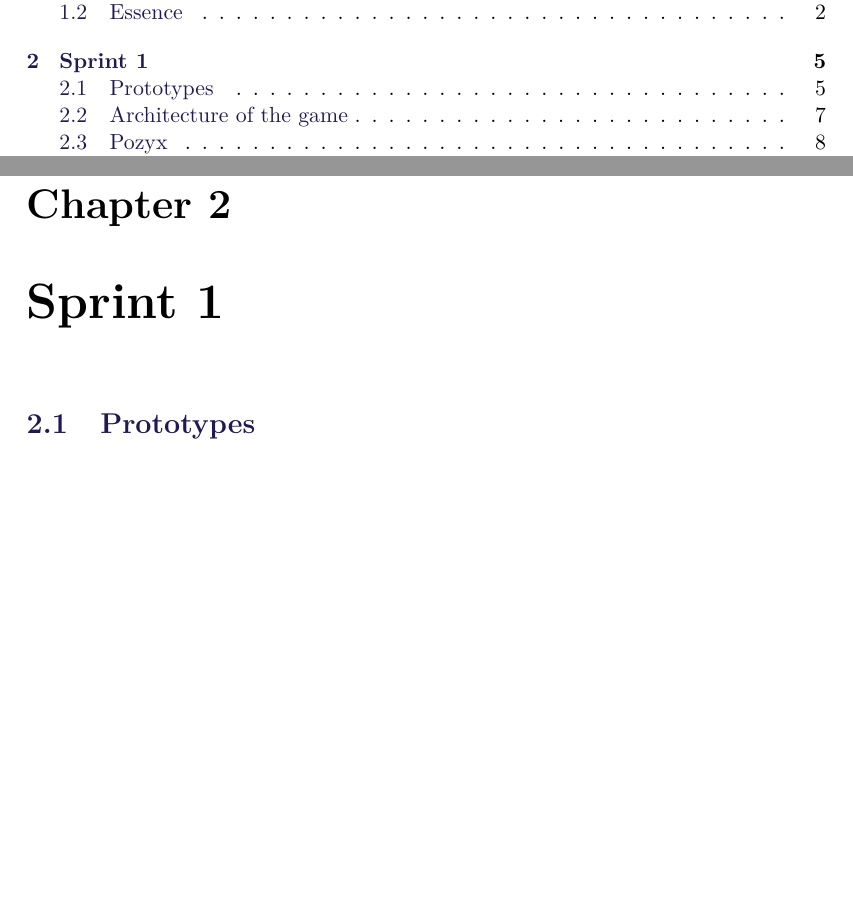
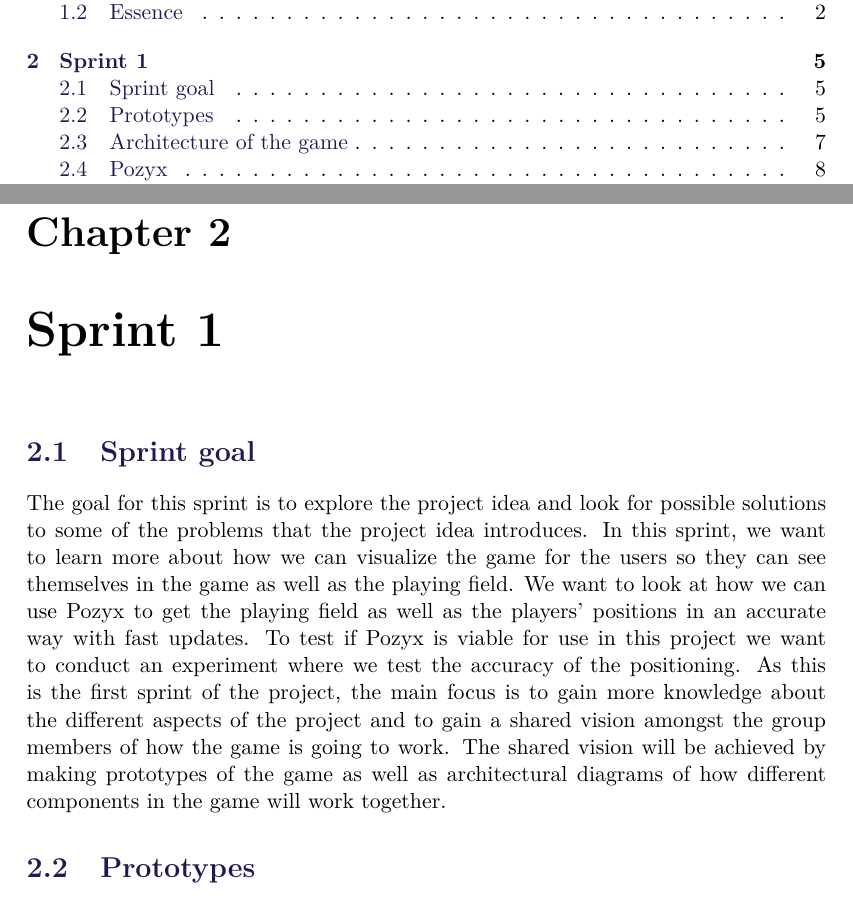
Before and after one commit to SW8-Bajs/report, a LaTeX thesis (master.tex, which reads sections/sprint-1/sprint-goal.tex): two parts of pages 5 and 13 of 43, joined at a grey line, cut so that both start at the same text, the shorter picture padded with empty space. Compiled offline with pdfLaTeX.

Commit message:
PROJ-15 sprint 1 goal (#9)
* initial sprint goal

* bit more about the goal

* Apply suggestions from code review

Co-Authored-By: Daniel Moesgaard Andersen <moesgaarda@gmail.com>

* updated to mention pozyx is used for positional data

* Update sprint-goal.tex

Co-authored-by: Daniel Moesgaard Andersen <moesgaarda@gmail.com>

```diff
--- /dev/null
+++ b/sections/sprint-1/sprint-goal.tex
@@ -0,0 +1,7 @@
+\section{Sprint goal}
+The goal for this sprint is to explore the project idea and look for possible solutions to some of the problems that the project idea introduces.
+In this sprint, we want to learn more about how we can visualize the game for the users so they can see themselves in the game as well as the playing field.
+We want to look at how we can use Pozyx to get the playing field as well as the players' positions in an accurate way with fast updates.
+To test if Pozyx is viable for use in this project we want to conduct an experiment where we test the accuracy of the positioning.
+As this is the first sprint of the project, the main focus is to gain more knowledge about the different aspects of the project and to gain a shared vision amongst the group members of how the game is going to work.
+The shared vision will be achieved by making prototypes of the game as well as architectural diagrams of how different components in the game will work together.
```
Also changed, not shown: sections/sprint-1/sprint-1.tex (+1 -0 lines).
